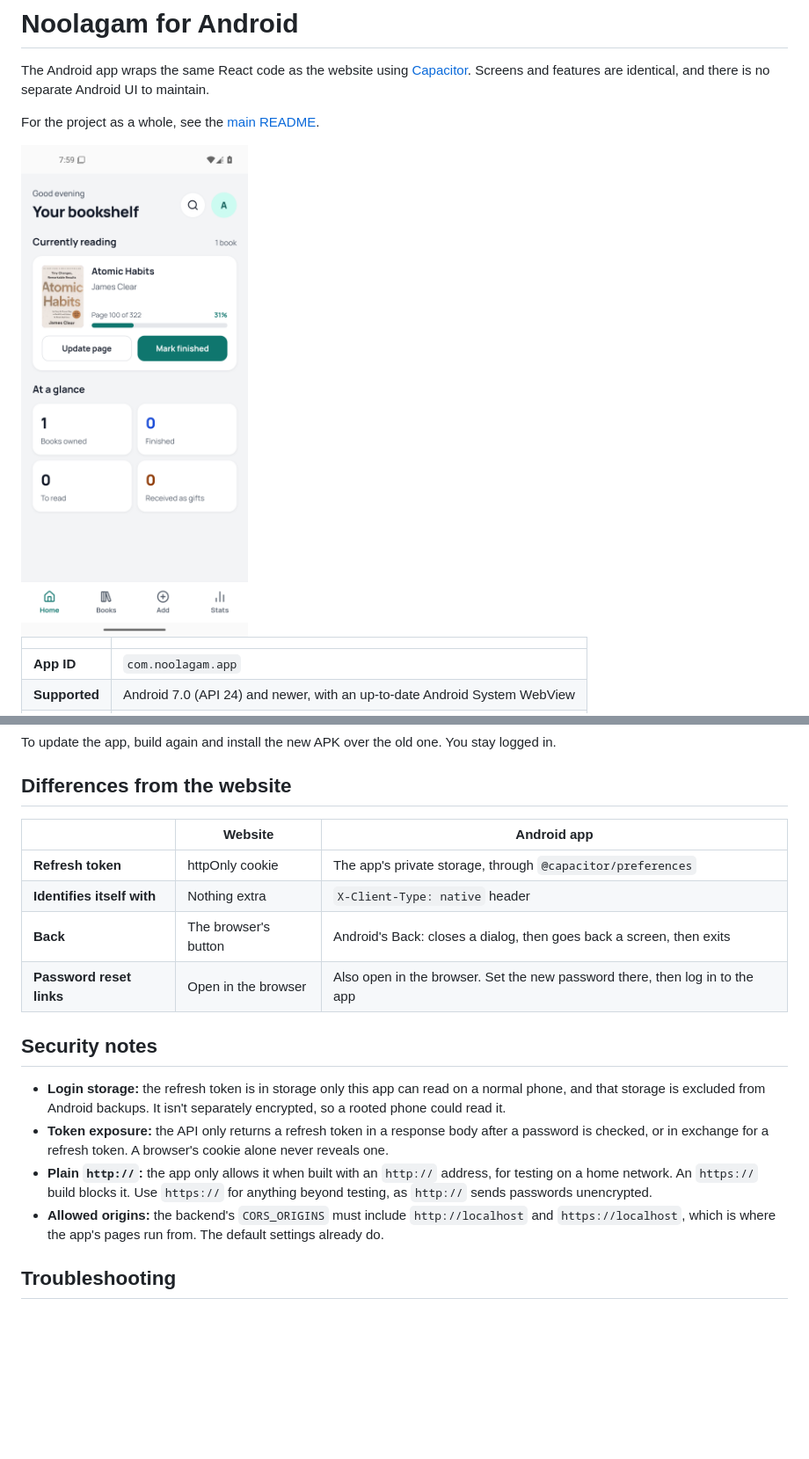
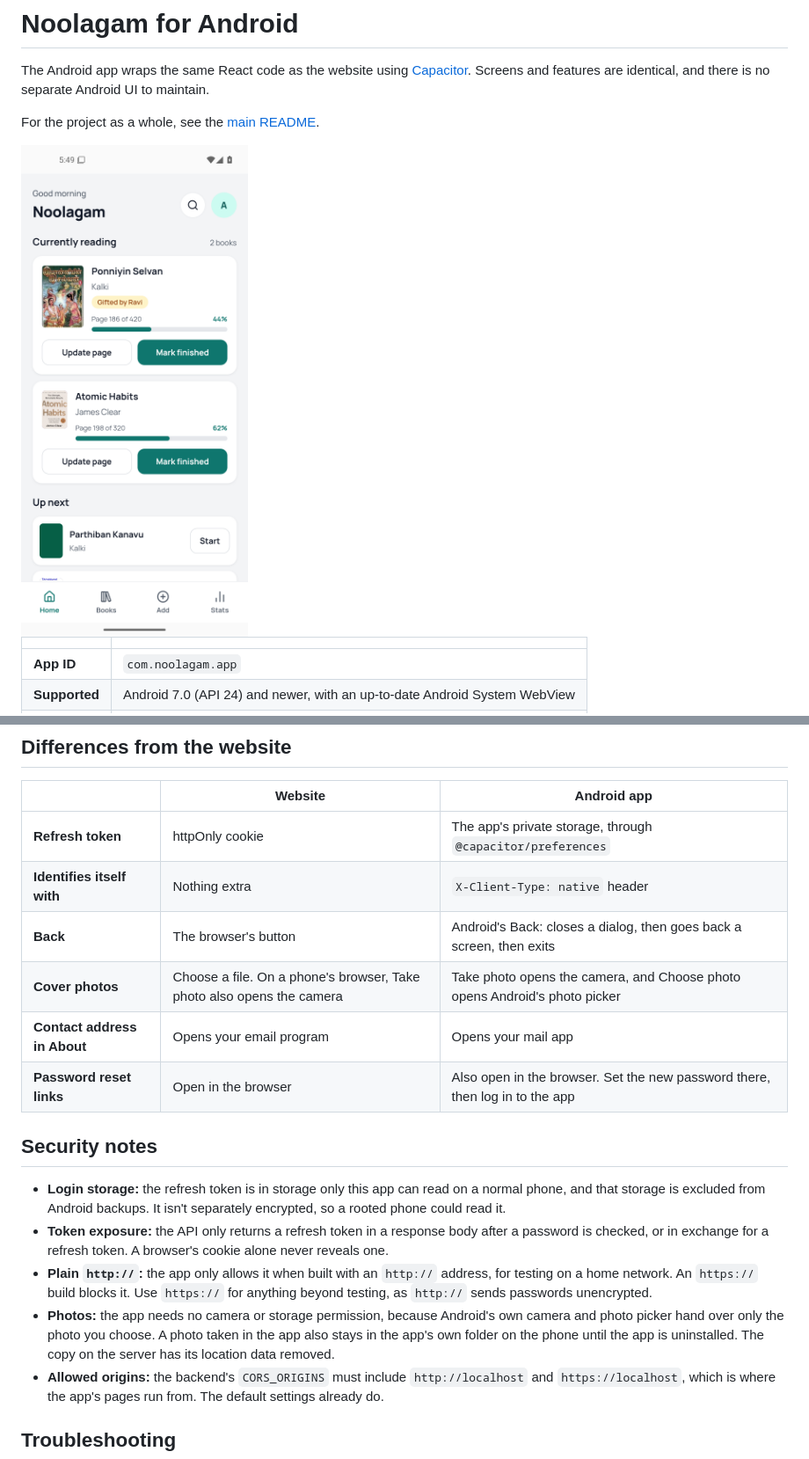
Before and after one commit to naveenkumarb-tech/noolagam, a Markdown page: frontend/android/README.md, 2 parts joined by grey strips. Shown at 88% size. GitHub-like rendering; pictures changed too: docs/screenshots/android-home.png; blank space fills up the shorter version.

Commit message:
docs: update Android notes and screenshots for version 0.1.0

```diff
--- a/frontend/android/README.md
+++ b/frontend/android/README.md
@@ -72,6 +72,8 @@ To update the app, build again and install the new APK over the old one. You sta
 | **Refresh token** | httpOnly cookie | The app's private storage, through `@capacitor/preferences` |
 | **Identifies itself with** | Nothing extra | `X-Client-Type: native` header |
 | **Back** | The browser's button | Android's Back: closes a dialog, then goes back a screen, then exits |
+| **Cover photos** | Choose a file. On a phone's browser, Take photo also opens the camera | Take photo opens the camera, and Choose photo opens Android's photo picker |
+| **Contact address in About** | Opens your email program | Opens your mail app |
 | **Password reset links** | Open in the browser | Also open in the browser. Set the new password there, then log in to the app |
 
 ## Security notes
@@ -79,6 +81,7 @@ To update the app, build again and install the new APK over the old one. You sta
 - **Login storage:** the refresh token is in storage only this app can read on a normal phone, and that storage is excluded from Android backups. It isn't separately encrypted, so a rooted phone could read it.
 - **Token exposure:** the API only returns a refresh token in a response body after a password is checked, or in exchange for a refresh token. A browser's cookie alone never reveals one.
 - **Plain `http://`:** the app only allows it when built with an `http://` address, for testing on a home network. An `https://` build blocks it. Use `https://` for anything beyond testing, as `http://` sends passwords unencrypted.
+- **Photos:** the app needs no camera or storage permission, because Android's own camera and photo picker hand over only the photo you choose. A photo taken in the app also stays in the app's own folder on the phone until the app is uninstalled. The copy on the server has its location data removed.
 - **Allowed origins:** the backend's `CORS_ORIGINS` must include `http://localhost` and `https://localhost`, which is where the app's pages run from. The default settings already do.
 
 ## Troubleshooting
```
Also changed, not shown: other parts of frontend/android/README.md (+4 -1 lines), CLAUDE.md (+4 -3 lines), docs/screenshots/laptop-home.png, docs/screenshots/phone-home.png, 1 other file.
